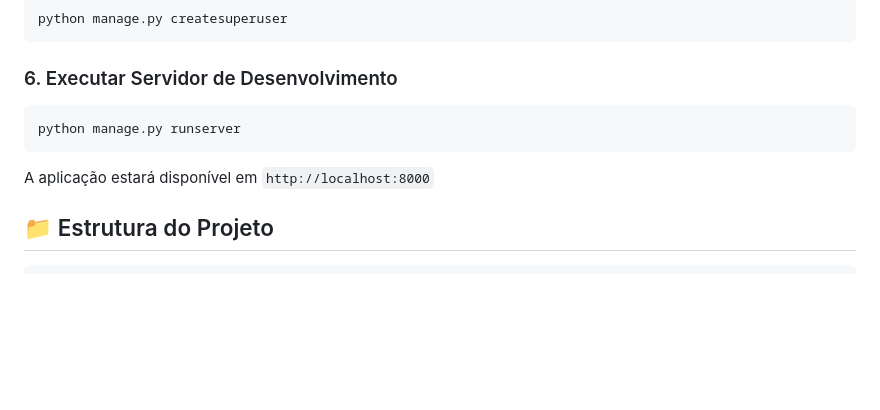
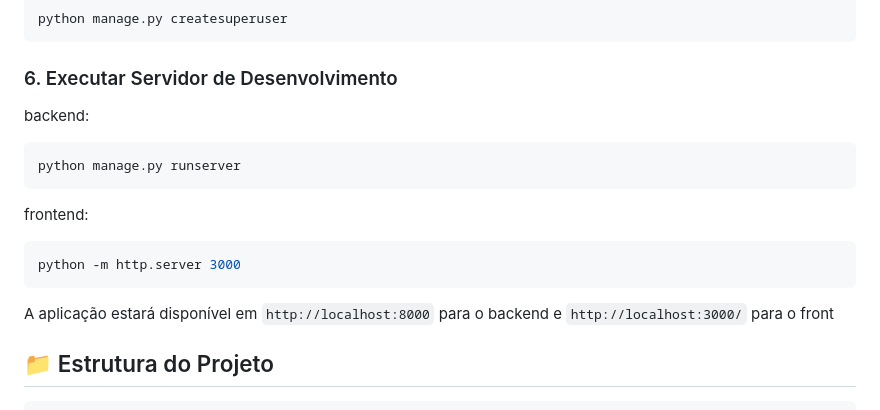
Before and after one commit to Davoo96/gestao-biblioteca, a Markdown page: README.md, the part around the change. Drawn GitHub-style; blank space fills up the shorter version.

Commit message:
fix: ajustes no readme

````diff
--- a/README.md
+++ b/README.md
@@ -85,11 +85,19 @@ python manage.py createsuperuser
 
 ### 6. Executar Servidor de Desenvolvimento
 
+backend:
+
 ```bash
 python manage.py runserver
 ```
 
-A aplicação estará disponível em `http://localhost:8000`
+frontend:
+
+```bash
+python -m http.server 3000
+```
+
+A aplicação estará disponível em `http://localhost:8000` para o backend e `http://localhost:3000/` para o front
 
 ## 📁 Estrutura do Projeto
 
````
